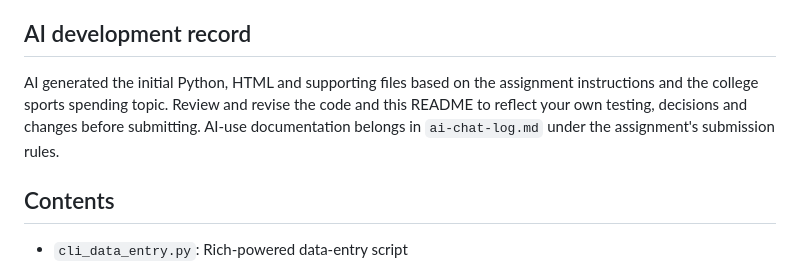
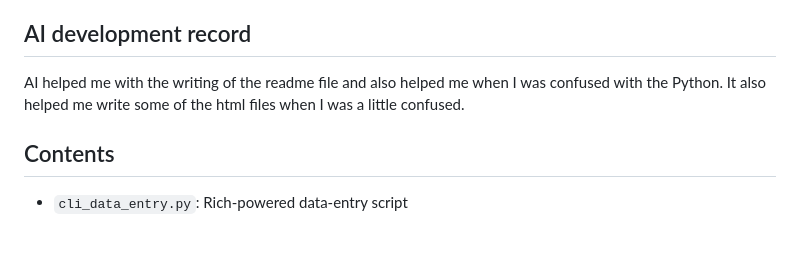
Before and after one commit to a-penaganti14/is310-coding-assignments, a Markdown page: is310-python-libraries/README.md, the part around the change. Drawn GitHub-style; blank space fills up the shorter version.

```diff
--- a/is310-python-libraries/README.md
+++ b/is310-python-libraries/README.md
@@ -37,7 +37,7 @@ For classmates with little coding experience, I would choose the HTML version. F
 
 ## AI development record
 
-AI generated the initial Python, HTML and supporting files based on the assignment instructions and the college sports spending topic. Review and revise the code and this README to reflect your own testing, decisions and changes before submitting. AI-use documentation belongs in `ai-chat-log.md` under the assignment's submission rules.
+AI helped me with the writing of the readme file and also helped me when I was confused with the Python. It also helped me write some of the html files when I was a little confused.
 
 ## Contents
 
```
